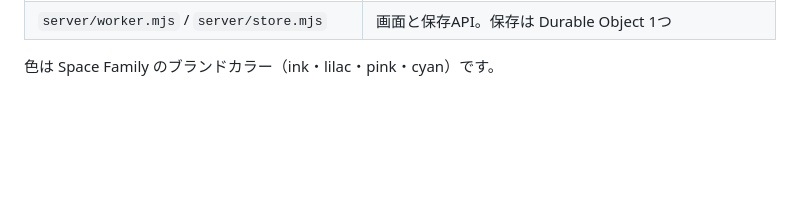
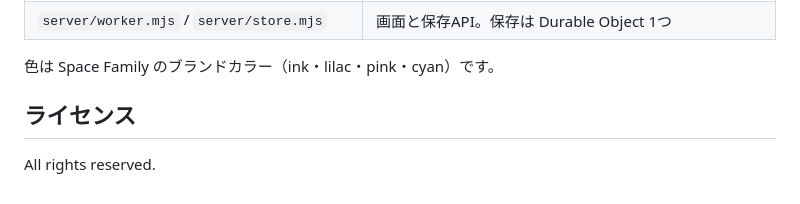
Before and after one commit to SpaceFamilyCompany/SpaceBGM2-adventure, a Markdown page: README.md, the part around the change. Drawn GitHub-style; blank space fills up the shorter version.

Commit message:
Add all rights reserved notice to README
Co-Authored-By: Claude Sonnet 5.5 <noreply@anthropic.com>
Claude-Session: https://claude.ai/code/session_01FJH5xP63tJe7Q9KkJKUwXc

```diff
--- a/README.md
+++ b/README.md
@@ -55,3 +55,7 @@ npx wrangler deploy             # spefami.com/bgm/ へ公開（Cloudflare Worker
 | `server/worker.mjs` / `server/store.mjs` | 画面と保存API。保存は Durable Object 1つ |
 
 色は Space Family のブランドカラー（ink・lilac・pink・cyan）です。
+
+## ライセンス
+
+All rights reserved.
```
Also changed, not shown: AGENTS.md (+1 -1 lines), CLAUDE.md (+1 -1 lines).
